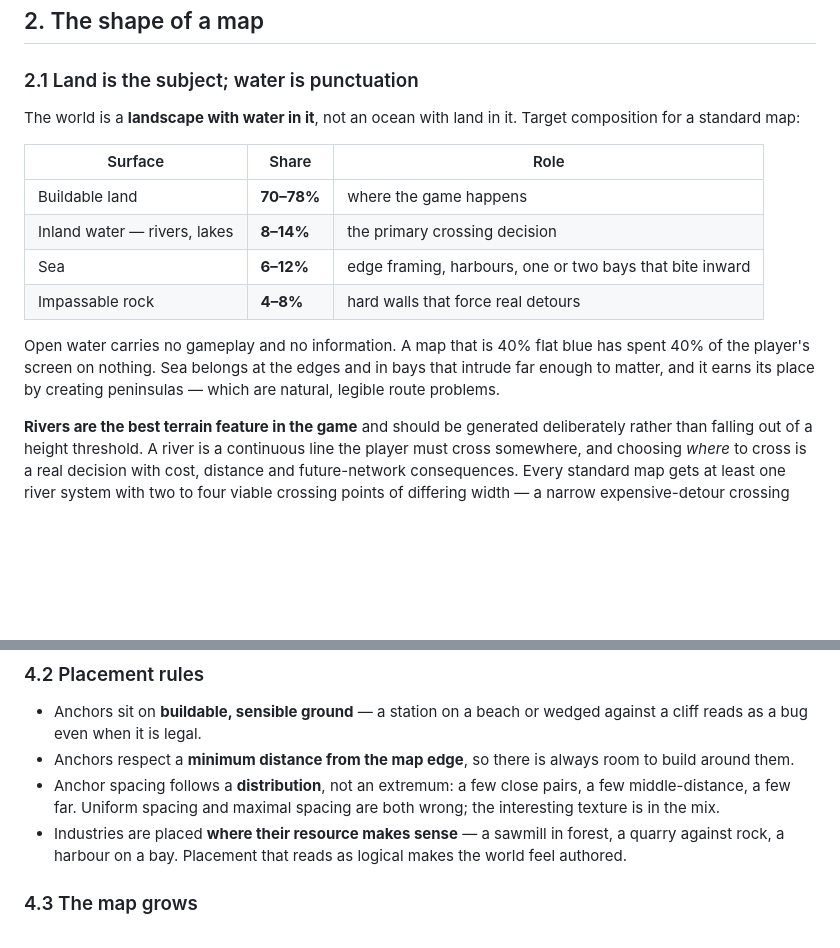
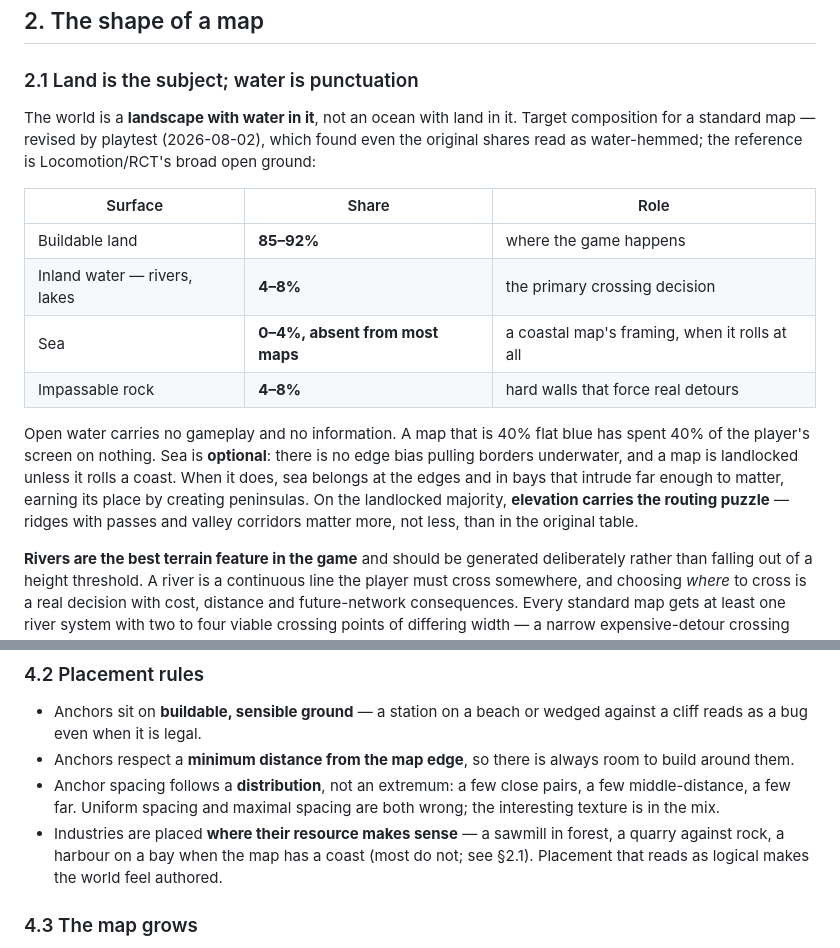
Before and after one commit to jhead/trains, a Markdown page: docs/design/02-world-and-terrain.md, 2 parts joined by grey strips. Drawn GitHub-style; blank space fills up the shorter version.

Commit message:
Bring brief 02's composition table in line with the playtest revision.
rail_map has generated to the Locomotion-reference shares since the
2026-08-02 playtest, with the old table left contradicting it in the
brief of record. The harbour placement rule now notes that most maps
are landlocked.

Co-Authored-By: Claude Fable 5 <noreply@anthropic.com>

```diff
--- a/docs/design/02-world-and-terrain.md
+++ b/docs/design/02-world-and-terrain.md
@@ -24,16 +24,16 @@ The failure state is a map where the straight line between two points is also th
 
 ### 2.1 Land is the subject; water is punctuation
 
-The world is a **landscape with water in it**, not an ocean with land in it. Target composition for a standard map:
+The world is a **landscape with water in it**, not an ocean with land in it. Target composition for a standard map — revised by playtest (2026-08-02), which found even the original shares read as water-hemmed; the reference is Locomotion/RCT's broad open ground:
 
 | Surface | Share | Role |
 | --- | --- | --- |
-| Buildable land | **70–78%** | where the game happens |
-| Inland water — rivers, lakes | **8–14%** | the primary crossing decision |
-| Sea | **6–12%** | edge framing, harbours, one or two bays that bite inward |
+| Buildable land | **85–92%** | where the game happens |
+| Inland water — rivers, lakes | **4–8%** | the primary crossing decision |
+| Sea | **0–4%, absent from most maps** | a coastal map's framing, when it rolls at all |
 | Impassable rock | **4–8%** | hard walls that force real detours |
 
-Open water carries no gameplay and no information. A map that is 40% flat blue has spent 40% of the player's screen on nothing. Sea belongs at the edges and in bays that intrude far enough to matter, and it earns its place by creating peninsulas — which are natural, legible route problems.
+Open water carries no gameplay and no information. A map that is 40% flat blue has spent 40% of the player's screen on nothing. Sea is **optional**: there is no edge bias pulling borders underwater, and a map is landlocked unless it rolls a coast. When it does, sea belongs at the edges and in bays that intrude far enough to matter, earning its place by creating peninsulas. On the landlocked majority, **elevation carries the routing puzzle** — ridges with passes and valley corridors matter more, not less, than in the original table.
 
 **Rivers are the best terrain feature in the game** and should be generated deliberately rather than falling out of a height threshold. A river is a continuous line the player must cross somewhere, and choosing *where* to cross is a real decision with cost, distance and future-network consequences. Every standard map gets at least one river system with two to four viable crossing points of differing width — a narrow expensive-detour crossing and a wide cheap-detour crossing is a complete design problem on its own.
 
@@ -119,7 +119,7 @@ Scattering the starting anchors to the map's extremes produces the opposite: a l
 - Anchors sit on **buildable, sensible ground** — a station on a beach or wedged against a cliff reads as a bug even when it is legal.
 - Anchors respect a **minimum distance from the map edge**, so there is always room to build around them.
 - Anchor spacing follows a **distribution**, not an extremum: a few close pairs, a few middle-distance, a few far. Uniform spacing and maximal spacing are both wrong; the interesting texture is in the mix.
-- Industries are placed **where their resource makes sense** — a sawmill in forest, a quarry against rock, a harbour on a bay. Placement that reads as logical makes the world feel authored.
+- Industries are placed **where their resource makes sense** — a sawmill in forest, a quarry against rock, a harbour on a bay when the map has a coast (most do not; see §2.1). Placement that reads as logical makes the world feel authored.
 
 ### 4.3 The map grows
 
```
